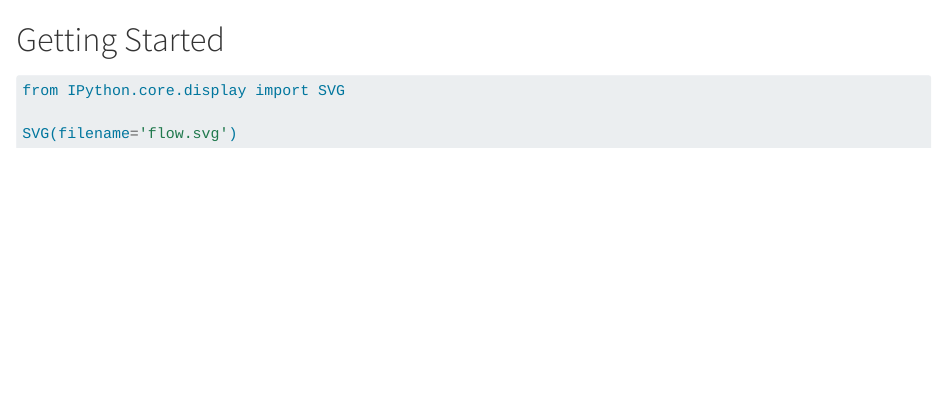
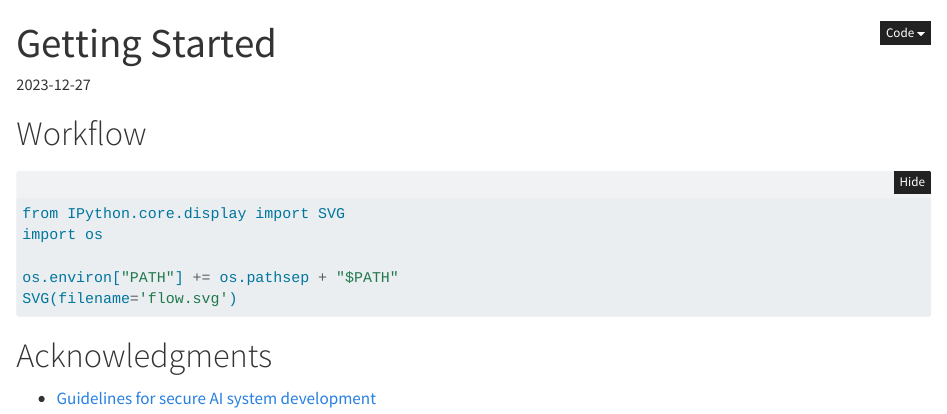
Before and after one commit to hardenedlinux/AISecurity-Research-Template, a Quarto document (notebook/index.qmd): the page in a window 1100 px wide, from its top. Rendered offline with R 4.5, knitr and Pandoc in place of Quarto, with nearby package versions; the code chunks are not run, so their results and figures are left out; folded parts are opened.

Commit message:
chore(notebook): update index

````diff
--- a/notebook/index.qmd
+++ b/notebook/index.qmd
@@ -1,11 +1,23 @@
-# Getting Started
+---
+title: Getting Started
+date: 2023-12-27
+---
 
-
+# Workflow
 
 ```{python kernel="python-data-science"}
 #| code-fold: true
 
 from IPython.core.display import SVG
+import os
 
+os.environ["PATH"] += os.pathsep + "$PATH"
 SVG(filename='flow.svg')
 ```
+
+
+
+# Acknowledgments
+
+- [Guidelines for secure AI system development
+](https://www.ncsc.gov.uk/collection/guidelines-secure-ai-system-development)
````
Also changed, not shown: 2 other files.
